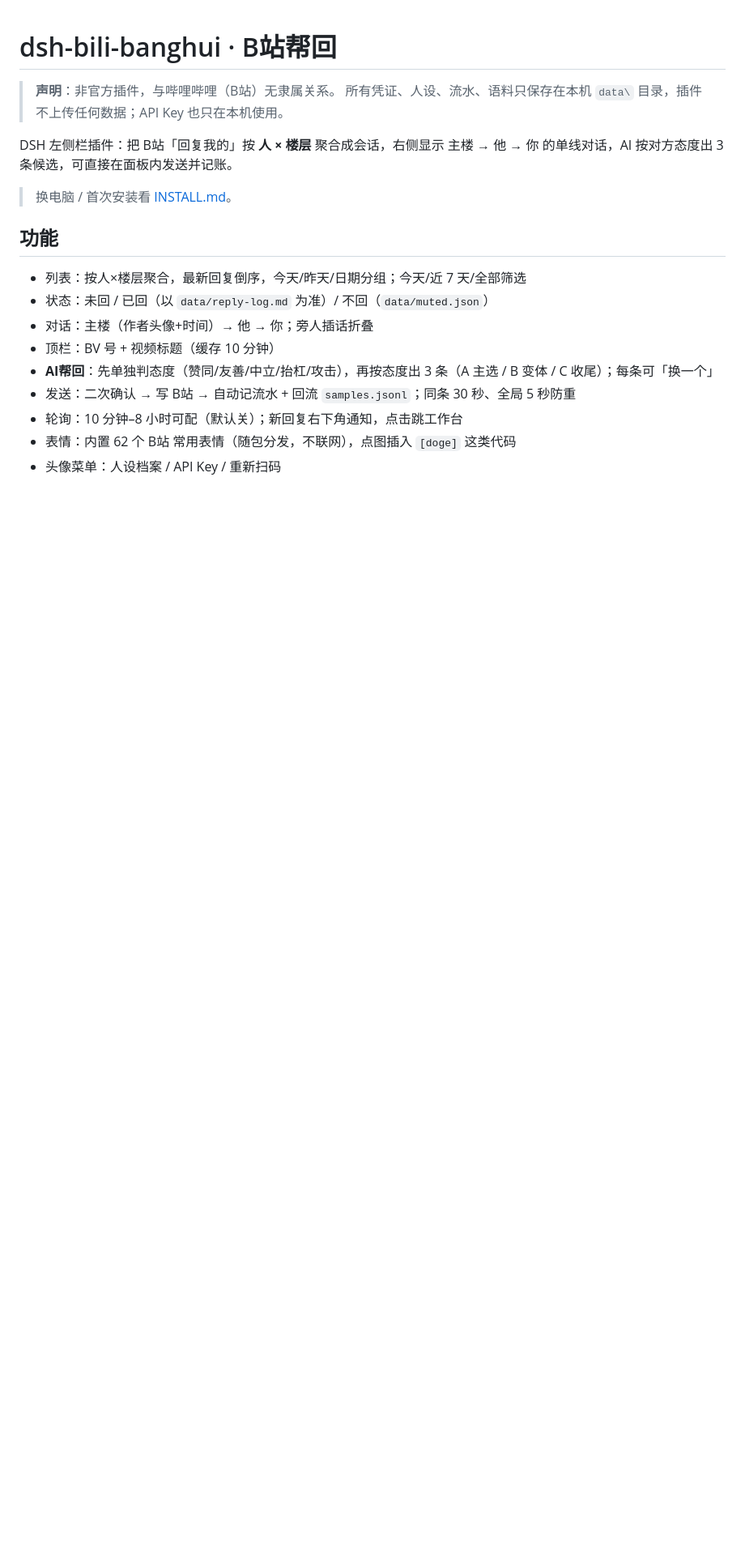
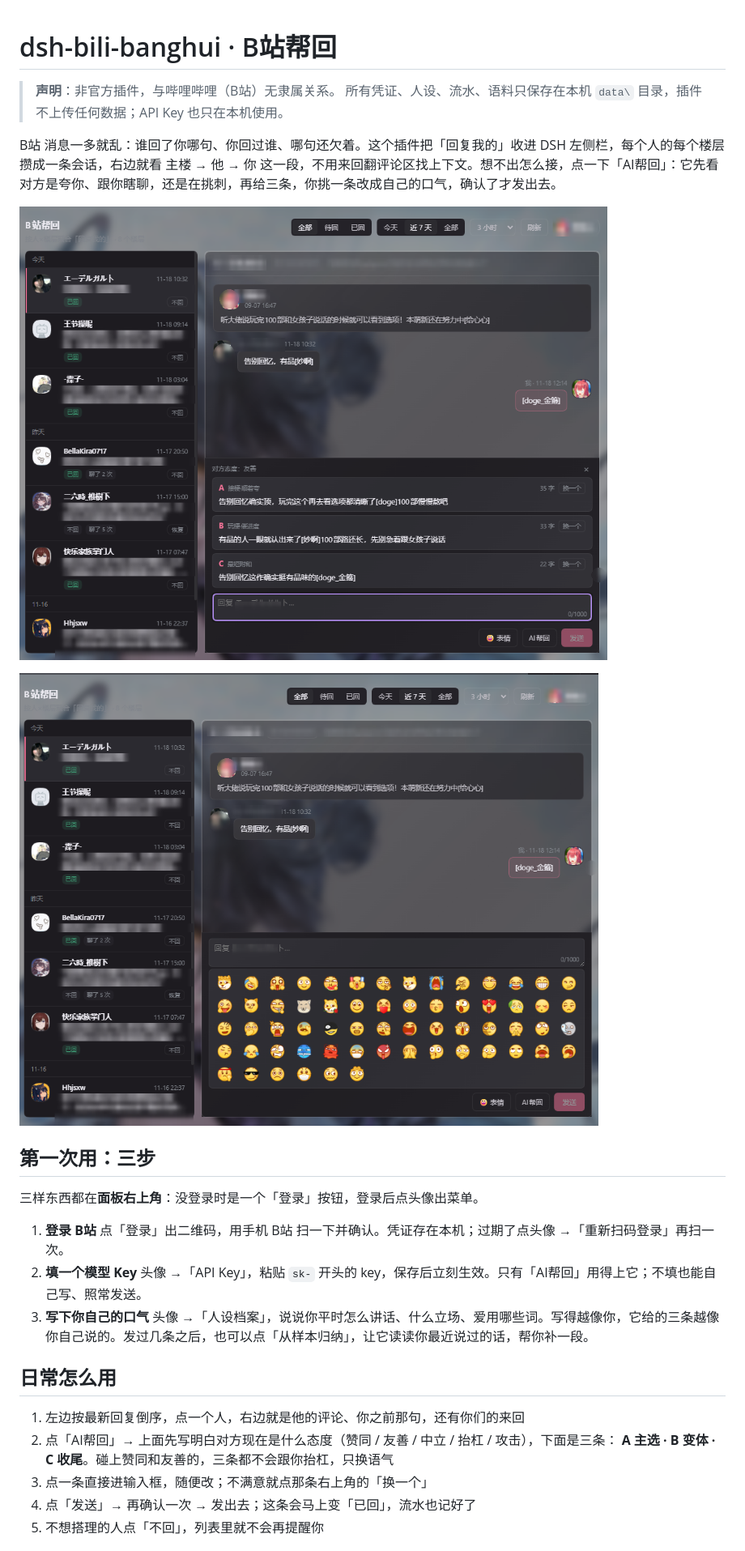
Before and after one commit to qisisiqi/dsh-bili-banghui, a Markdown page: README.md, the part around one of its changes. Shown at 81% size. Drawn GitHub-style; pictures changed too: docs/screenshots/emojis.png (added), docs/screenshots/panel.png (added); blank space fills up the shorter version.

Commit message:
v0.4.1：市场截图与 README 重写，去掉写错的 engines 声明

```diff
--- a/README.md
+++ b/README.md
@@ -3,18 +3,29 @@
 > **声明**：非官方插件，与哔哩哔哩（B站）无隶属关系。
 > 所有凭证、人设、流水、语料只保存在本机 `data\` 目录，插件不上传任何数据；API Key 也只在本机使用。
 
-DSH 左侧栏插件：把 B站「回复我的」按 **人 × 楼层** 聚合成会话，右侧显示 主楼 → 他 → 你 的单线对话，AI 按对方态度出 3 条候选，可直接在面板内发送并记账。
+B站 消息一多就乱：谁回了你哪句、你回过谁、哪句还欠着。这个插件把「回复我的」收进 DSH 左侧栏，每个人的每个楼层攒成一条会话，右边就看 主楼 → 他 → 你 这一段，不用来回翻评论区找上下文。想不出怎么接，点一下「AI帮回」：它先看对方是夸你、跟你瞎聊，还是在挑刺，再给三条，你挑一条改成自己的口气，确认了才发出去。
 
-> 换电脑 / 首次安装看 [INSTALL.md](INSTALL.md)。
+![左侧按人和楼层排好，右侧一条线看完整段对话，下面是按对方态度给的三条](docs/screenshots/panel.png)
 
-## 功能
+![输入框旁的表情面板，B站 常用表情随包带着，不联网](docs/screenshots/emojis.png)
 
-- 列表：按人×楼层聚合，最新回复倒序，今天/昨天/日期分组；今天/近 7 天/全部筛选
-- 状态：未回 / 已回（以 `data/reply-log.md` 为准）/ 不回（`data/muted.json`）
-- 对话：主楼（作者头像+时间）→ 他 → 你；旁人插话折叠
-- 顶栏：BV 号 + 视频标题（缓存 10 分钟）
-- **AI帮回**：先单独判态度（赞同/友善/中立/抬杠/攻击），再按态度出 3 条（A 主选 / B 变体 / C 收尾）；每条可「换一个」
-- 发送：二次确认 → 写 B站 → 自动记流水 + 回流 `samples.jsonl`；同条 30 秒、全局 5 秒防重
-- 轮询：10 分钟–8 小时可配（默认关）；新回复右下角通知，点击跳工作台
-- 表情：内置 62 个 B站 常用表情（随包分发，不联网），点图插入 `[doge]` 这类代码
-- 头像菜单：人设档案 / API Key / 重新扫码
+## 第一次用：三步
+
+三样东西都在**面板右上角**：没登录时是一个「登录」按钮，登录后点头像出菜单。
+
+1. **登录 B站**
+   点「登录」出二维码，用手机 B站 扫一下并确认。凭证存在本机；过期了点头像 →「重新扫码登录」再扫一次。
+2. **填一个模型 Key**
+   头像 →「API Key」，粘贴 `sk-` 开头的 key，保存后立刻生效。只有「AI帮回」用得上它；不填也能自己写、照常发送。
+3. **写下你自己的口气**
+   头像 →「人设档案」，说说你平时怎么讲话、什么立场、爱用哪些词。写得越像你，它给的三条越像你自己说的。发过几条之后，也可以点「从样本归纳」，让它读读你最近说过的话，帮你补一段。
+
+## 日常怎么用
+
+1. 左边按最新回复倒序，点一个人，右边就是他的评论、你之前那句，还有你们的来回
+2. 点「AI帮回」→ 上面先写明白对方现在是什么态度（赞同 / 友善 / 中立 / 抬杠 / 攻击），下面是三条：
+   **A 主选 · B 变体 · C 收尾**。碰上赞同和友善的，三条都不会跟你抬杠，只换语气
+3. 点一条直接进输入框，随便改；不满意就点那条右上角的「换一个」
+4. 点「发送」→ 再确认一次 → 发出去；这条会马上变「已回」，流水也记好了
+5. 不想搭理的人点「不回」，列表里就不会再提醒你
+
```
Also changed, not shown: other parts of README.md (+21 -7 lines), 4 other files.
